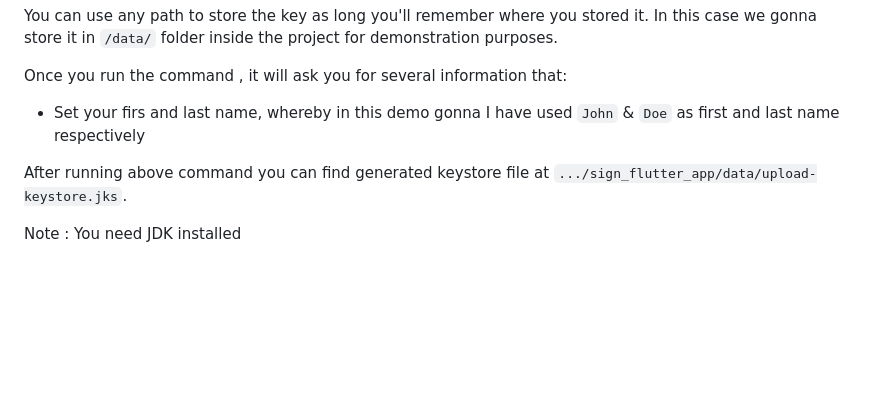
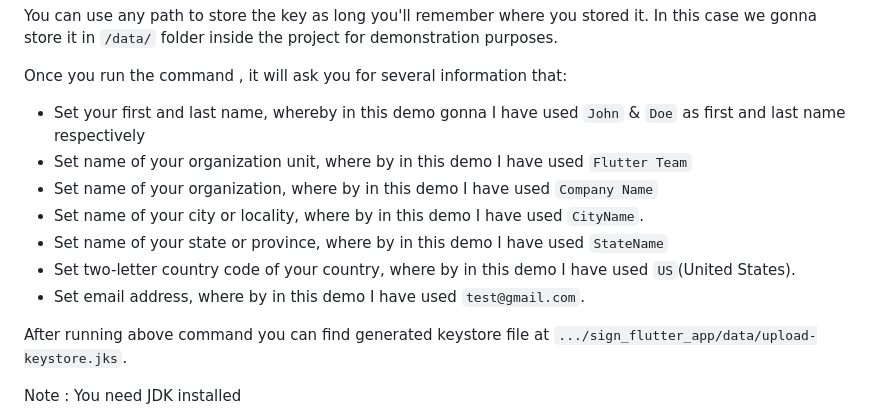
Before and after one commit to MalindiJohn/sign-flutter-app, a Markdown page: README.md, the part around the change. GitHub-like rendering; blank space fills up the shorter version.

```diff
--- a/README.md
+++ b/README.md
@@ -25,7 +25,13 @@ Replace the 3 dots in the path provided  by your own filepath. If you want to st
 You can use any path to store the key as long you'll remember where you stored it. In this case we gonna store it in `/data/` folder inside the project for demonstration purposes.
 
 Once you run the command , it will ask you for several information that:
-- Set your firs and last name, whereby in this demo gonna I have used `John` & `Doe` as first and last name respectively
+- Set your first and last name, whereby in this demo gonna I have used `John` & `Doe` as first and last name respectively
+- Set name of your organization unit, where by in this demo I have used `Flutter Team`
+- Set name of your organization, where by in this demo I have used `Company Name`
+- Set name of your city or locality, where by in this demo I have used `CityName`.
+- Set name of your state or province, where by in this demo I have used `StateName`
+- Set two-letter country code of your country, where by in this demo I have used `US`(United States).
+- Set email address, where by in this demo I have used `test@gmail.com`.
 
 
 After running above command you can find generated keystore file at `.../sign_flutter_app/data/upload-keystore.jks`.
```
